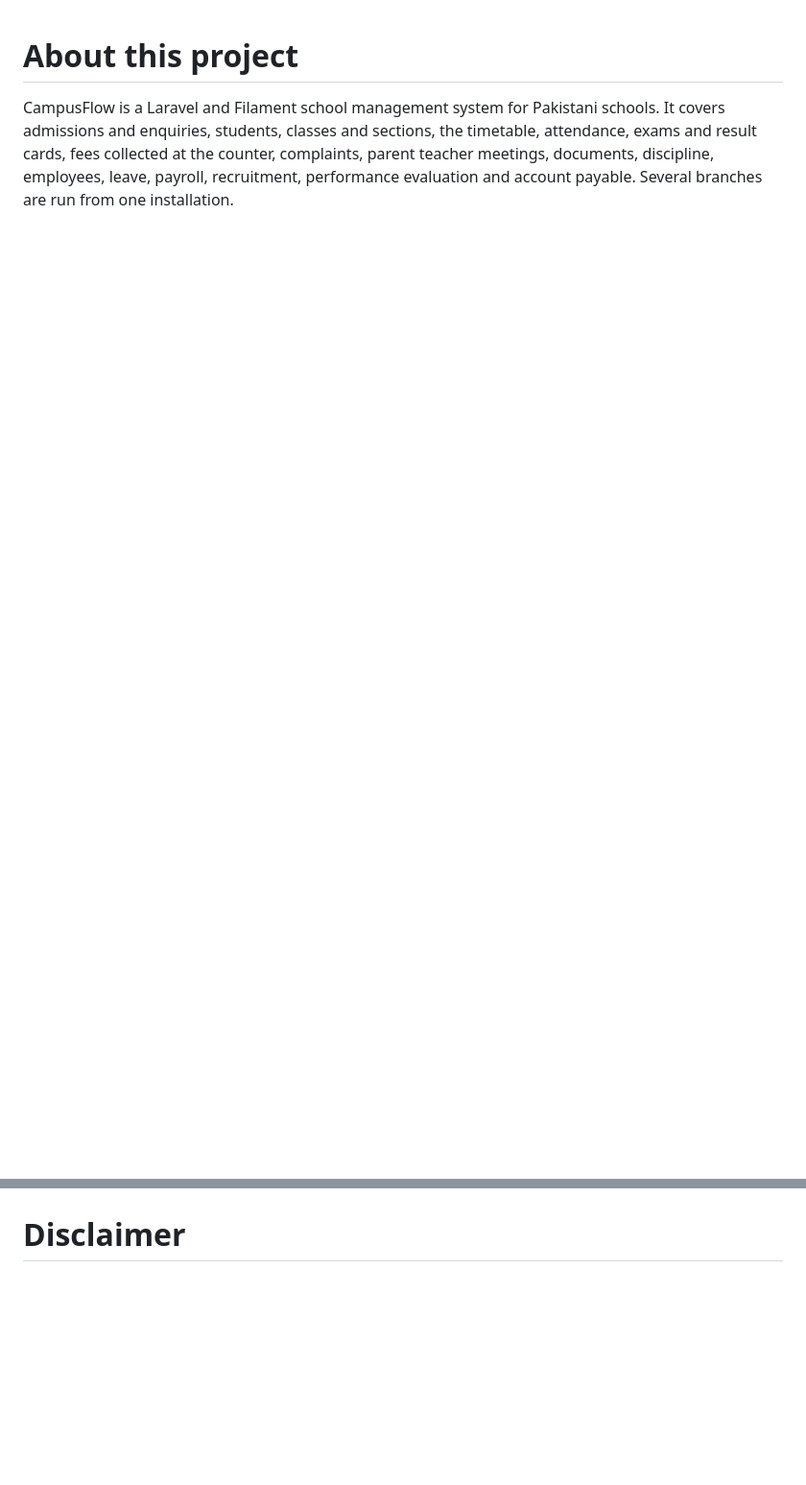
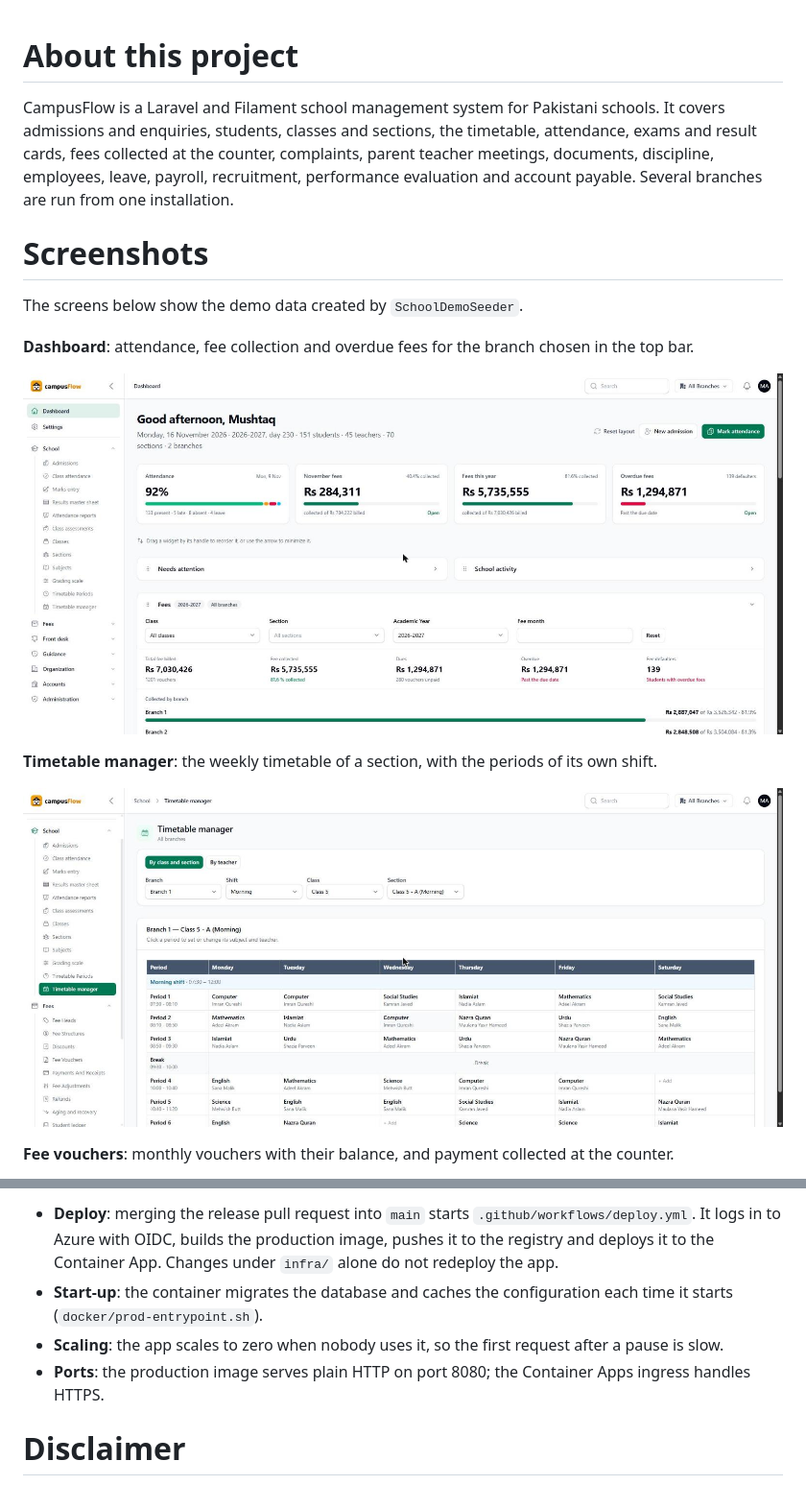
Before and after one commit to mushtaq-ali20/CampusFlow, a Markdown page: README.md, 2 parts joined by grey strips. Shown at 96% size. Rendered like a GitHub page; pictures changed too: .github/screenshots/dashboard.jpg (added), .github/screenshots/timetable.jpg (added); blank space fills up the shorter version.

Commit message:
Add screenshots, architecture and infrastructure diagrams to the README
Co-Authored-By: Claude Fable 5.2 <noreply@anthropic.com>

```diff
--- a/README.md
+++ b/README.md
@@ -1,3 +1,18 @@
 # About this project
 
 CampusFlow is a Laravel and Filament school management system for Pakistani schools. It covers admissions and enquiries, students, classes and sections, the timetable, attendance, exams and result cards, fees collected at the counter, complaints, parent teacher meetings, documents, discipline, employees, leave, payroll, recruitment, performance evaluation and account payable. Several branches are run from one installation.
+
+# Screenshots
+
+The screens below show the demo data created by `SchoolDemoSeeder`.
+
+**Dashboard**: attendance, fee collection and overdue fees for the branch chosen in the top bar.
+
+![Dashboard](.github/screenshots/dashboard.jpg)
+
+**Timetable manager**: the weekly timetable of a section, with the periods of its own shift.
+
+![Timetable manager](.github/screenshots/timetable.jpg)
+
+**Fee vouchers**: monthly vouchers with their balance, and payment collected at the counter.
+
@@ -4,3 +97,7 @@ CampusFlow is a Laravel and Filament school management system for Pakistani scho
+- **Deploy**: merging the release pull request into `main` starts `.github/workflows/deploy.yml`. It logs in to Azure with OIDC, builds the production image, pushes it to the registry and deploys it to the Container App. Changes under `infra/` alone do not redeploy the app.
+- **Start-up**: the container migrates the database and caches the configuration each time it starts (`docker/prod-entrypoint.sh`).
+- **Scaling**: the app scales to zero when nobody uses it, so the first request after a pause is slow.
+- **Ports**: the production image serves plain HTTP on port 8080; the Container Apps ingress handles HTTPS.
 
 # Disclaimer
 This software is provided "as-is", without any warranties. Please use with caution, and report bugs if you encounter them.
```
Also changed, not shown: other parts of README.md (+78 -0 lines), .github/screenshots/fee-vouchers.jpg (added), 1 other file.
